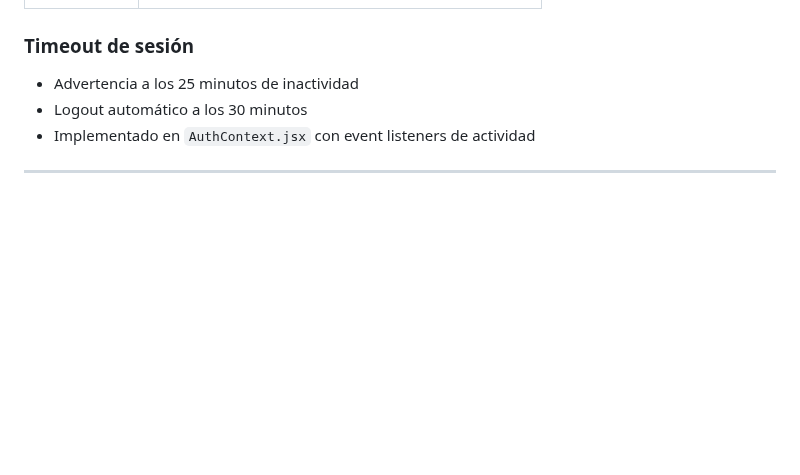
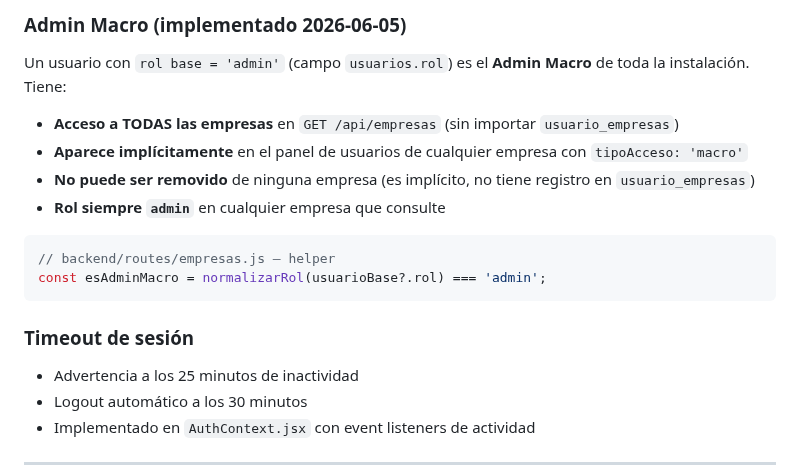
Before and after one commit to raocampo/AELAERP, a Markdown page: docs/manual-tecnico.md, the part around one of its changes. GitHub-like rendering; blank space fills up the shorter version.

````diff
--- a/docs/manual-tecnico.md
+++ b/docs/manual-tecnico.md
@@ -332,3 +374,17 @@ Los tokens JWT incluyen:
+### Admin Macro (implementado 2026-06-05)
+
+Un usuario con `rol base = 'admin'` (campo `usuarios.rol`) es el **Admin Macro** de
+toda la instalación. Tiene:
+
+- **Acceso a TODAS las empresas** en `GET /api/empresas` (sin importar `usuario_empresas`)
+- **Aparece implícitamente** en el panel de usuarios de cualquier empresa con `tipoAcceso: 'macro'`
+- **No puede ser removido** de ninguna empresa (es implícito, no tiene registro en `usuario_empresas`)
+- **Rol siempre `admin`** en cualquier empresa que consulte
+
+```js
+// backend/routes/empresas.js — helper
+const esAdminMacro = normalizarRol(usuarioBase?.rol) === 'admin';
+```
 
 ### Timeout de sesión
 
````
Also changed, not shown: other parts of docs/manual-tecnico.md (+52 -10 lines), docs/manual-usuario.md (+44 -5 lines), docs/pendientes-2026-06-05.md (added, +194 -0 lines).
